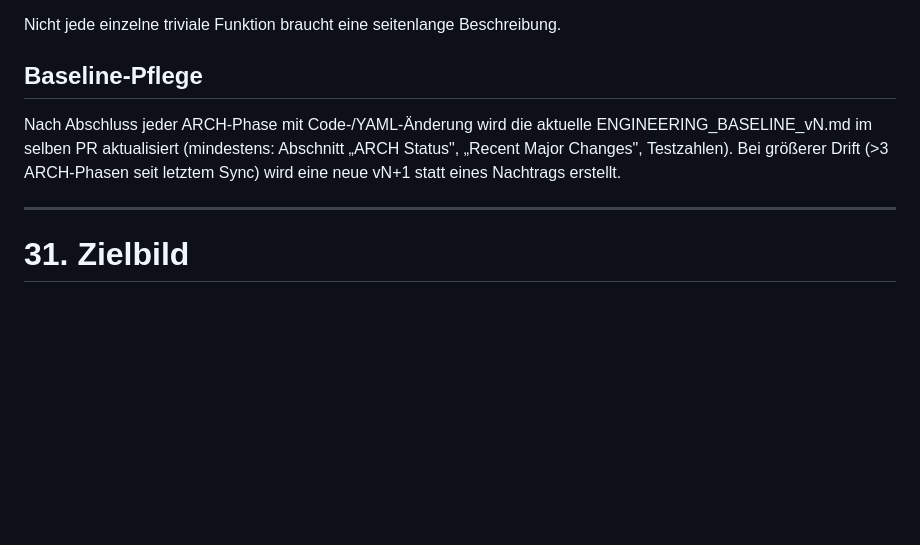
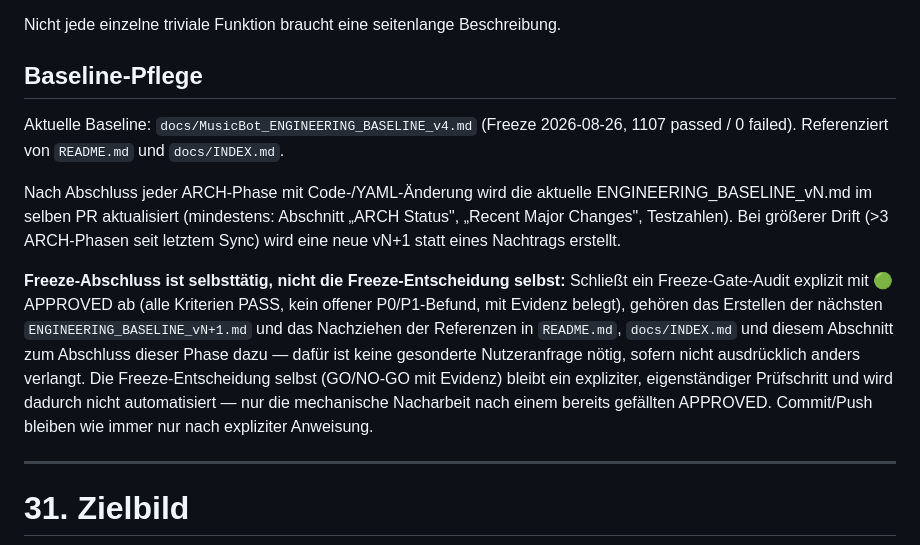
Before and after one commit to dkmd89-dev/musicbot, a Markdown page: CLAUDE.md, the part around the change. Drawn GitHub-style; blank space fills up the shorter version.

Commit message:
docs: CLAUDE.md auf Baseline v4 verweisen + Freeze-Abschluss-Automatik
Baseline-Pflege-Abschnitt nennt jetzt explizit die aktuelle Baseline
(v4). Neue Regel: schliesst ein Freeze-Gate-Audit explizit mit
APPROVED ab, gehoert das Erstellen der naechsten Baseline-Datei samt
Referenz-Updates automatisch zum Phasenabschluss - keine gesonderte
Nutzeranfrage mehr noetig. Die Freeze-Entscheidung selbst bleibt
bewusst ein expliziter Pruefschritt, Commit/Push bleiben unveraendert
nur nach expliziter Anweisung.

Co-Authored-By: Claude Sonnet 5 <noreply@anthropic.com>

```diff
--- a/CLAUDE.md
+++ b/CLAUDE.md
@@ -983,11 +983,28 @@ Nicht jede einzelne triviale Funktion braucht eine seitenlange Beschreibung.
 
 ## Baseline-Pflege
 
+Aktuelle Baseline: `docs/MusicBot_ENGINEERING_BASELINE_v4.md` (Freeze
+2026-08-26, 1107 passed / 0 failed). Referenziert von `README.md` und
+`docs/INDEX.md`.
+
 Nach Abschluss jeder ARCH-Phase mit Code-/YAML-Änderung wird die
 aktuelle ENGINEERING_BASELINE_vN.md im selben PR aktualisiert
 (mindestens: Abschnitt „ARCH Status", „Recent Major Changes",
 Testzahlen). Bei größerer Drift (>3 ARCH-Phasen seit letztem Sync)
 wird eine neue vN+1 statt eines Nachtrags erstellt.
+
+**Freeze-Abschluss ist selbsttätig, nicht die Freeze-Entscheidung
+selbst:** Schließt ein Freeze-Gate-Audit explizit mit 🟢 APPROVED ab
+(alle Kriterien PASS, kein offener P0/P1-Befund, mit Evidenz belegt),
+gehören das Erstellen der nächsten `ENGINEERING_BASELINE_vN+1.md` und
+das Nachziehen der Referenzen in `README.md`, `docs/INDEX.md` und
+diesem Abschnitt zum Abschluss dieser Phase dazu — dafür ist keine
+gesonderte Nutzeranfrage nötig, sofern nicht ausdrücklich anders
+verlangt. Die Freeze-Entscheidung selbst (GO/NO-GO mit Evidenz) bleibt
+ein expliziter, eigenständiger Prüfschritt und wird dadurch nicht
+automatisiert — nur die mechanische Nacharbeit nach einem bereits
+gefällten APPROVED. Commit/Push bleiben wie immer nur nach expliziter
+Anweisung.
 
 ---
 
```
